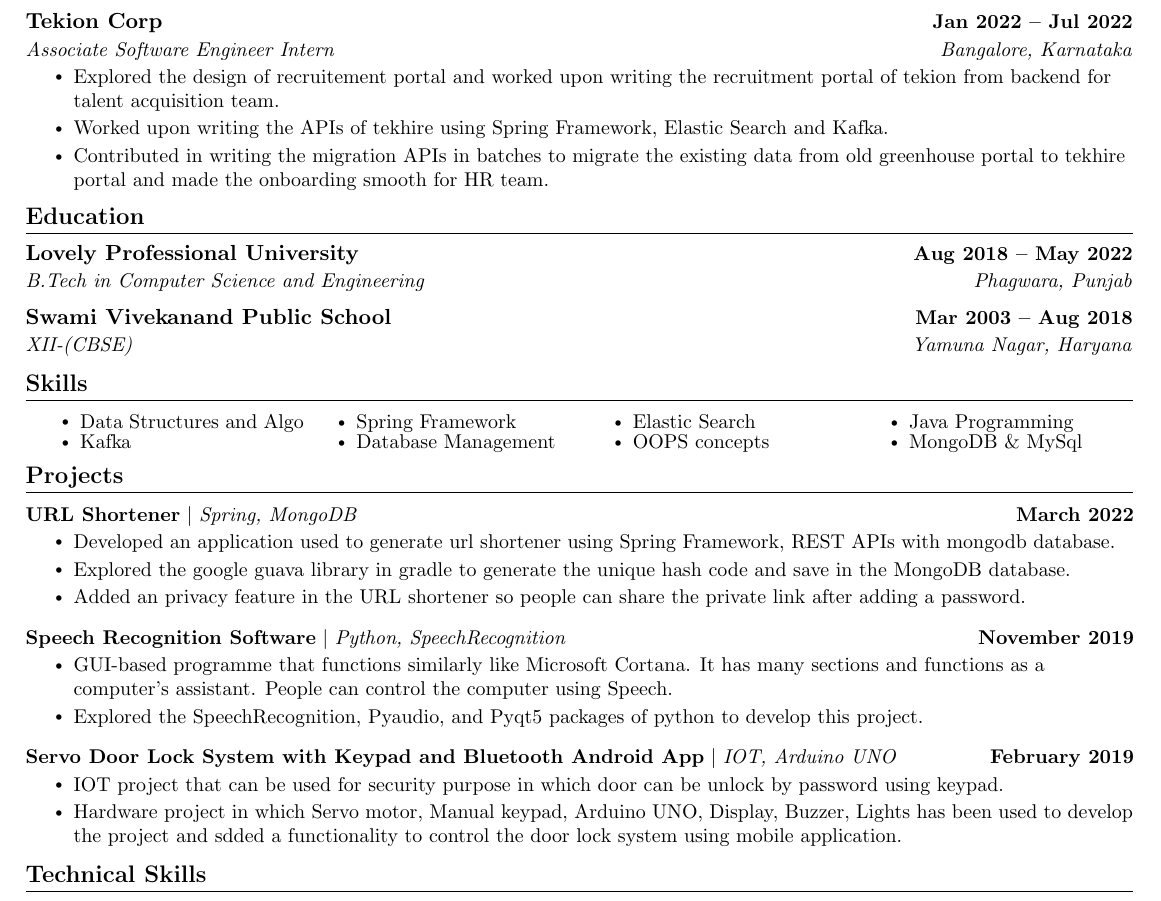
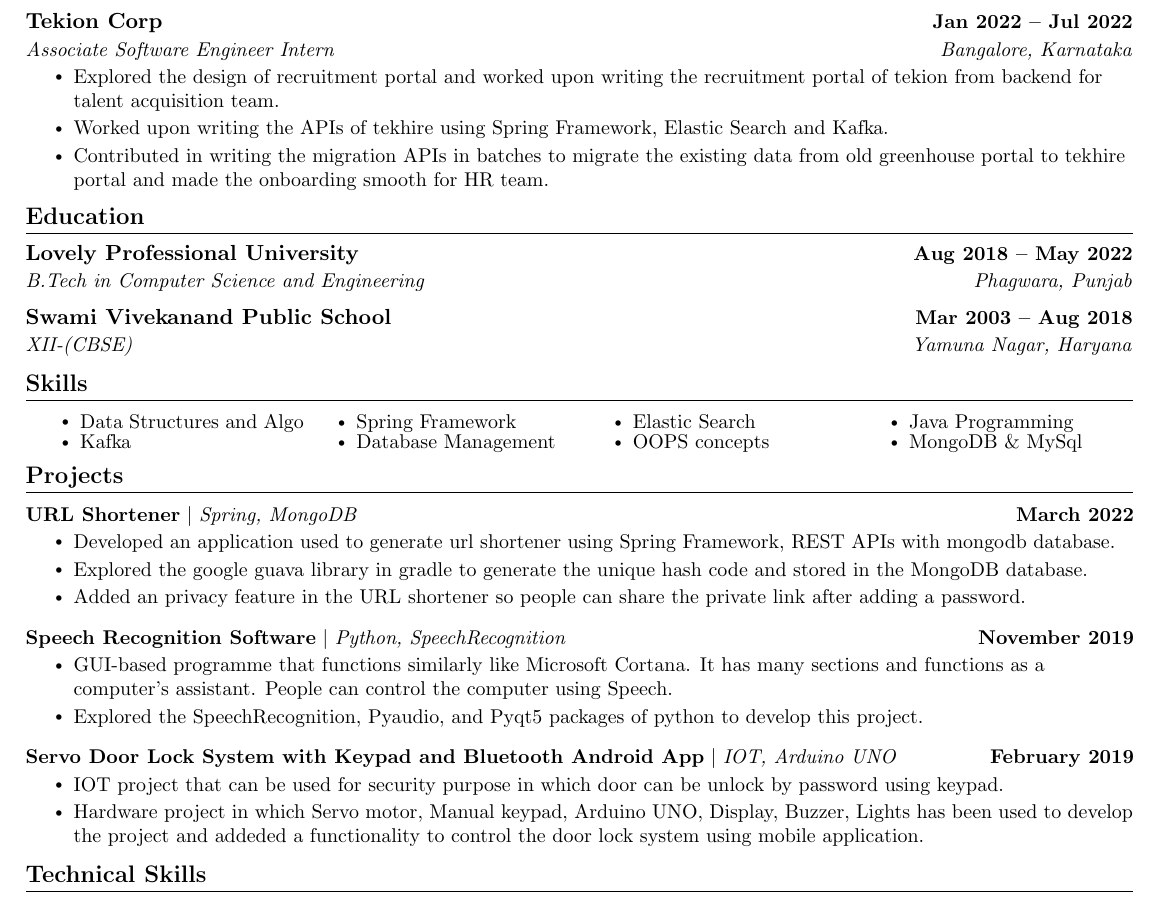
Before and after one commit to Er-Vishal-Kathpalia/Resume-2.0, a LaTeX CV (Resume.tex): part of the page, cut so that both start at the same text. Compiled offline with pdfLaTeX.

Commit message:
Update Resume.tex

```diff
--- a/Resume.tex
+++ b/Resume.tex
@@ -147,7 +147,7 @@
       {Tekion Corp}{Jan 2022 -- Jul 2022}
       {Associate Software Engineer Intern}{Bangalore, Karnataka}
       \resumeItemListStart
-        \resumeItem{Explored the design of recruitement portal and worked upon writing the recruitment portal of tekion from backend for talent acquisition team.}
+        \resumeItem{Explored the design of recruitment portal and worked upon writing the recruitment portal of tekion from backend for talent acquisition team.}
         \resumeItem{Worked upon writing the APIs of tekhire using Spring Framework, Elastic Search and Kafka.}
         \resumeItem{Contributed in writing the migration APIs in batches to migrate the existing data from old greenhouse portal to tekhire portal and made the onboarding smooth for HR team.}
     \resumeItemListEnd
@@ -194,7 +194,7 @@
           {\textbf{URL Shortener} $|$ \emph{Spring, MongoDB}}{March 2022}
           \resumeItemListStart
             \resumeItem{Developed an application used to generate url shortener using Spring Framework, REST APIs with mongodb database.}
-            \resumeItem{Explored the google guava library in gradle to generate the unique hash code and save in the MongoDB database.}
+            \resumeItem{Explored the google guava library in gradle to generate the unique hash code and stored in the MongoDB database.}
             \resumeItem{Added an privacy feature in the URL shortener so people can share the private link after adding a password.}
           \resumeItemListEnd
           \vspace{-13pt}
@@ -209,7 +209,7 @@
           {\textbf{Servo Door Lock System with Keypad and Bluetooth Android App} $|$ \emph{IOT, Arduino UNO}}{February 2019}
           \resumeItemListStart
             \resumeItem{IOT project that can be used for security purpose in which door can be unlock by password using keypad.}
-            \resumeItem{Hardware project in which Servo motor, Manual keypad, Arduino UNO, Display, Buzzer, Lights has been used to develop the project and sdded a functionality to control the door lock system using mobile application.}
+            \resumeItem{Hardware project in which Servo motor, Manual keypad, Arduino UNO, Display, Buzzer, Lights has been used to develop the project and addeded a functionality to control the door lock system using mobile application.}
           \resumeItemListEnd
     \resumeSubHeadingListEnd
 \vspace{-15pt}
```
